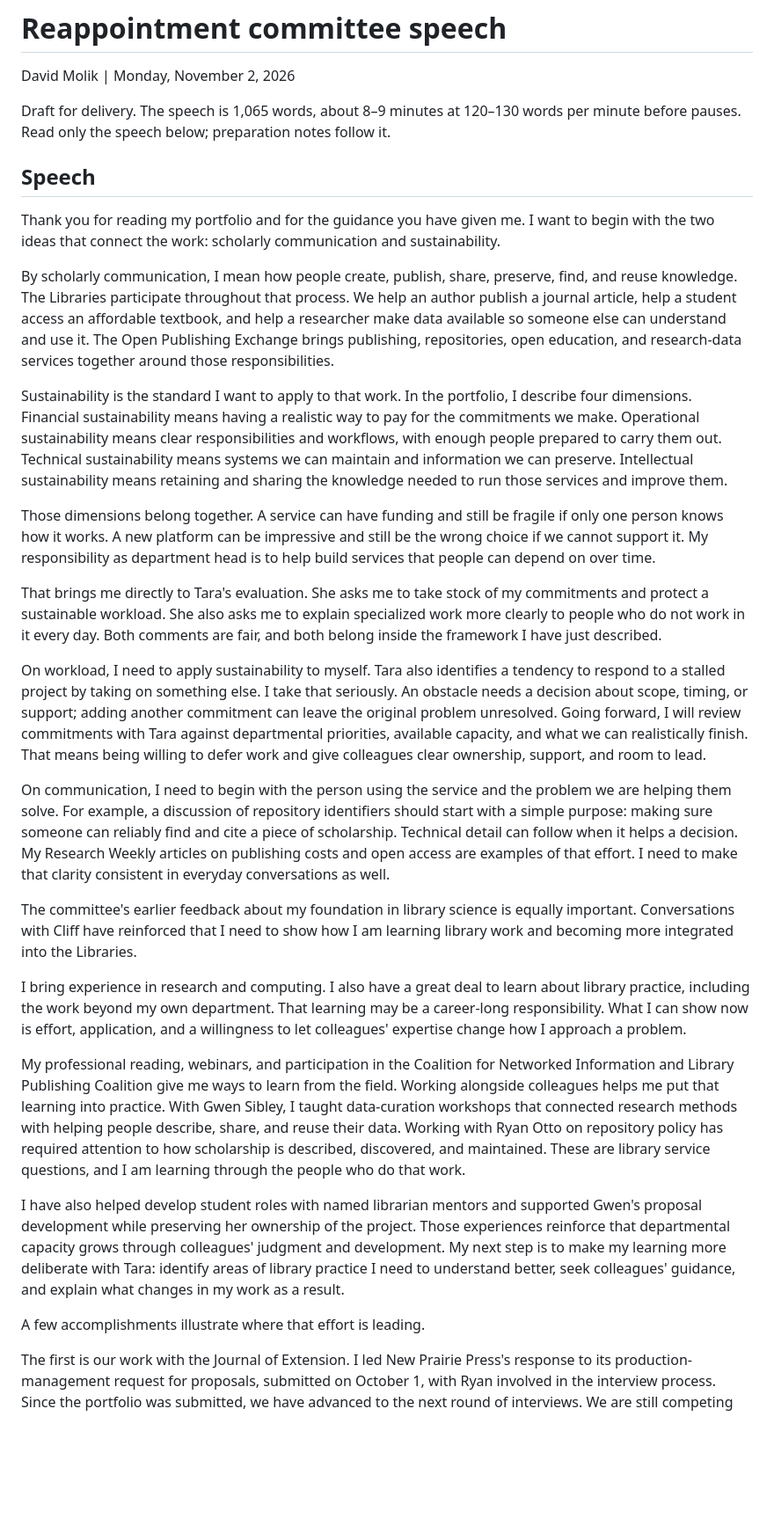
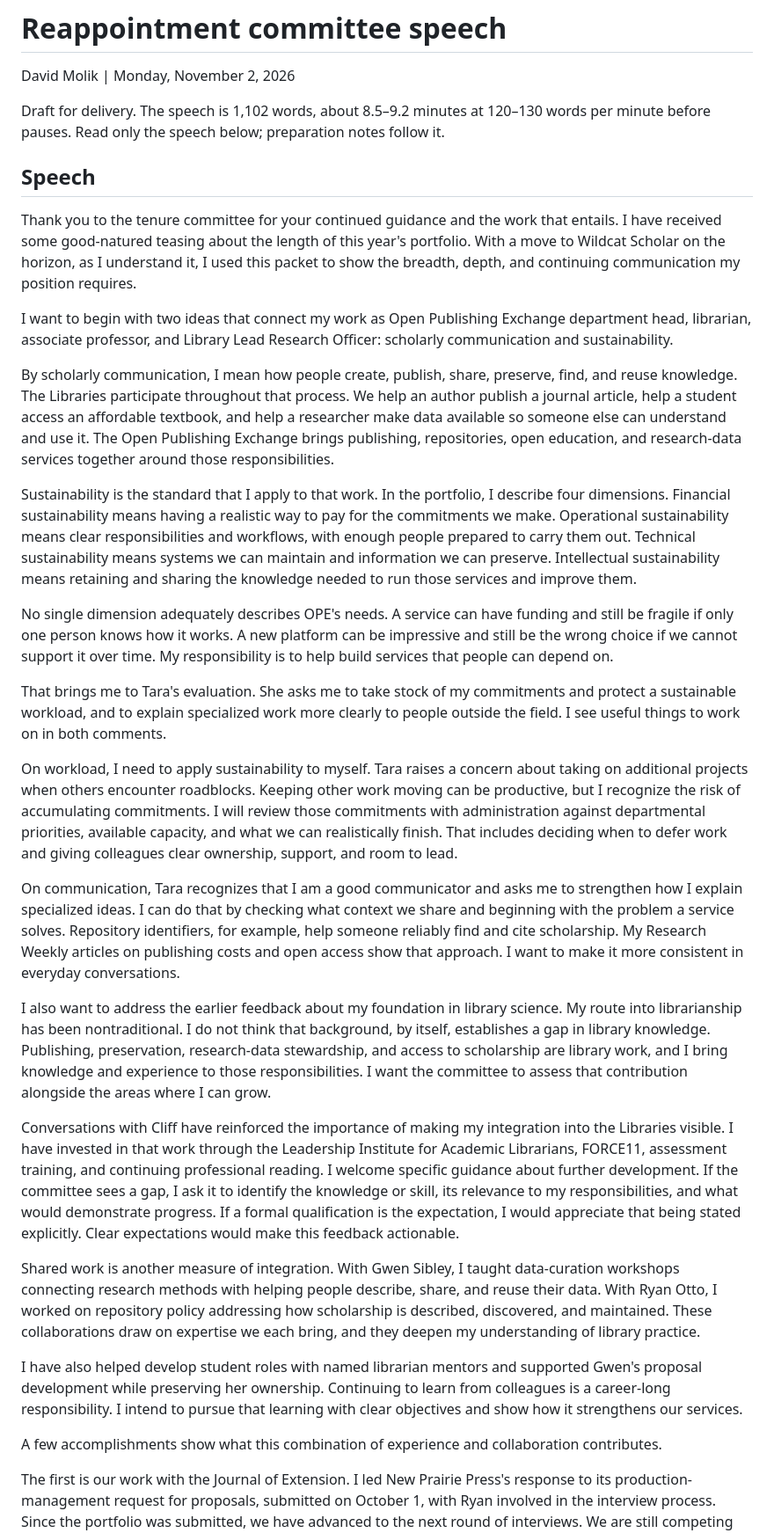
Before and after one commit to molikd/Molik-Tenure-Document, a Markdown page: planning/2026-11-02-reappointment-speech.md, the part around one of its changes. Shown at 88% size. GitHub-like rendering; blank space fills up the shorter version.

Commit message:
Clarify response to library background feedback in speech

```diff
--- a/planning/2026-11-02-reappointment-speech.md
+++ b/planning/2026-11-02-reappointment-speech.md
@@ -2,33 +2,35 @@
 
 David Molik | Monday, November 2, 2026
 
-Draft for delivery. The speech is 1,065 words, about 8–9 minutes at 120–130 words per minute before pauses. Read only the speech below; preparation notes follow it.
+Draft for delivery. The speech is 1,102 words, about 8.5–9.2 minutes at 120–130 words per minute before pauses. Read only the speech below; preparation notes follow it.
 
 ## Speech
 
-Thank you for reading my portfolio and for the guidance you have given me. I want to begin with the two ideas that connect the work: scholarly communication and sustainability.
+Thank you to the tenure committee for your continued guidance and the work that entails. I have received some good-natured teasing about the length of this year's portfolio. With a move to Wildcat Scholar on the horizon, as I understand it, I used this packet to show the breadth, depth, and continuing communication my position requires.
+
+I want to begin with two ideas that connect my work as Open Publishing Exchange department head, librarian, associate professor, and Library Lead Research Officer: scholarly communication and sustainability.
 
 By scholarly communication, I mean how people create, publish, share, preserve, find, and reuse knowledge. The Libraries participate throughout that process. We help an author publish a journal article, help a student access an affordable textbook, and help a researcher make data available so someone else can understand and use it. The Open Publishing Exchange brings publishing, repositories, open education, and research-data services together around those responsibilities.
 
-Sustainability is the standard I want to apply to that work. In the portfolio, I describe four dimensions. Financial sustainability means having a realistic way to pay for the commitments we make. Operational sustainability means clear responsibilities and workflows, with enough people prepared to carry them out. Technical sustainability means systems we can maintain and information we can preserve. Intellectual sustainability means retaining and sharing the knowledge needed to run those services and improve them.
+Sustainability is the standard that I apply to that work. In the portfolio, I describe four dimensions. Financial sustainability means having a realistic way to pay for the commitments we make. Operational sustainability means clear responsibilities and workflows, with enough people prepared to carry them out. Technical sustainability means systems we can maintain and information we can preserve. Intellectual sustainability means retaining and sharing the knowledge needed to run those services and improve them.
 
-Those dimensions belong together. A service can have funding and still be fragile if only one person knows how it works. A new platform can be impressive and still be the wrong choice if we cannot support it. My responsibility as department head is to help build services that people can depend on over time.
+No single dimension adequately describes OPE's needs. A service can have funding and still be fragile if only one person knows how it works. A new platform can be impressive and still be the wrong choice if we cannot support it over time. My responsibility is to help build services that people can depend on.
 
-That brings me directly to Tara's evaluation. She asks me to take stock of my commitments and protect a sustainable workload. She also asks me to explain specialized work more clearly to people who do not work in it every day. Both comments are fair, and both belong inside the framework I have just described.
+That brings me to Tara's evaluation. She asks me to take stock of my commitments and protect a sustainable workload, and to explain specialized work more clearly to people outside the field. I see useful things to work on in both comments.
 
-On workload, I need to apply sustainability to myself. Tara also identifies a tendency to respond to a stalled project by taking on something else. I take that seriously. An obstacle needs a decision about scope, timing, or support; adding another commitment can leave the original problem unresolved. Going forward, I will review commitments with Tara against departmental priorities, available capacity, and what we can realistically finish. That means being willing to defer work and give colleagues clear ownership, support, and room to lead.
+On workload, I need to apply sustainability to myself. Tara raises a concern about taking on additional projects when others encounter roadblocks. Keeping other work moving can be productive, but I recognize the risk of accumulating commitments. I will review those commitments with administration against departmental priorities, available capacity, and what we can realistically finish. That includes deciding when to defer work and giving colleagues clear ownership, support, and room to lead.
 
-On communication, I need to begin with the person using the service and the problem we are helping them solve. For example, a discussion of repository identifiers should start with a simple purpose: making sure someone can reliably find and cite a piece of scholarship. Technical detail can follow when it helps a decision. My Research Weekly articles on publishing costs and open access are examples of that effort. I need to make that clarity consistent in everyday conversations as well.
+On communication, Tara recognizes that I am a good communicator and asks me to strengthen how I explain specialized ideas. I can do that by checking what context we share and beginning with the problem a service solves. Repository identifiers, for example, help someone reliably find and cite scholarship. My Research Weekly articles on publishing costs and open access show that approach. I want to make it more consistent in everyday conversations.
 
-The committee's earlier feedback about my foundation in library science is equally important. Conversations with Cliff have reinforced that I need to show how I am learning library work and becoming more integrated into the Libraries.
+I also want to address the earlier feedback about my foundation in library science. My route into librarianship has been nontraditional. I do not think that background, by itself, establishes a gap in library knowledge. Publishing, preservation, research-data stewardship, and access to scholarship are library work, and I bring knowledge and experience to those responsibilities. I want the committee to assess that contribution alongside the areas where I can grow.
 
-I bring experience in research and computing. I also have a great deal to learn about library practice, including the work beyond my own department. That learning may be a career-long responsibility. What I can show now is effort, application, and a willingness to let colleagues' expertise change how I approach a problem.
+Conversations with Cliff have reinforced the importance of making my integration into the Libraries visible. I have invested in that work through the Leadership Institute for Academic Librarians, FORCE11, assessment training, and continuing professional reading. I welcome specific guidance about further development. If the committee sees a gap, I ask it to identify the knowledge or skill, its relevance to my responsibilities, and what would demonstrate progress. If a formal qualification is the expectation, I would appreciate that being stated explicitly. Clear expectations would make this feedback actionable.
 
-My professional reading, webinars, and participation in the Coalition for Networked Information and Library Publishing Coalition give me ways to learn from the field. Working alongside colleagues helps me put that learning into practice. With Gwen Sibley, I taught data-curation workshops that connected research methods with helping people describe, share, and reuse their data. Working with Ryan Otto on repository policy has required attention to how scholarship is described, discovered, and maintained. These are library service questions, and I am learning through the people who do that work.
+Shared work is another measure of integration. With Gwen Sibley, I taught data-curation workshops connecting research methods with helping people describe, share, and reuse their data. With Ryan Otto, I worked on repository policy addressing how scholarship is described, discovered, and maintained. These collaborations draw on expertise we each bring, and they deepen my understanding of library practice.
 
-I have also helped develop student roles with named librarian mentors and supported Gwen's proposal development while preserving her ownership of the project. Those experiences reinforce that departmental capacity grows through colleagues' judgment and development. My next step is to make my learning more deliberate with Tara: identify areas of library practice I need to understand better, seek colleagues' guidance, and explain what changes in my work as a result.
+I have also helped develop student roles with named librarian mentors and supported Gwen's proposal development while preserving her ownership. Continuing to learn from colleagues is a career-long responsibility. I intend to pursue that learning with clear objectives and show how it strengthens our services.
 
-A few accomplishments illustrate where that effort is leading.
+A few accomplishments show what this combination of experience and collaboration contributes.
 
 The first is our work with the Journal of Extension. I led New Prairie Press's response to its production-management request for proposals, submitted on October 1, with Ryan involved in the interview process. Since the portfolio was submitted, we have advanced to the next round of interviews. We are still competing for the partnership, but this is meaningful progress: an external scholarly organization is considering the publishing expertise and services our Libraries can provide. It also gives us a concrete setting in which to examine staffing, responsibilities, costs, and whether a partnership can be sustained.
 
```
Also changed, not shown: other parts of planning/2026-11-02-reappointment-speech.md (+2 -1 lines).
